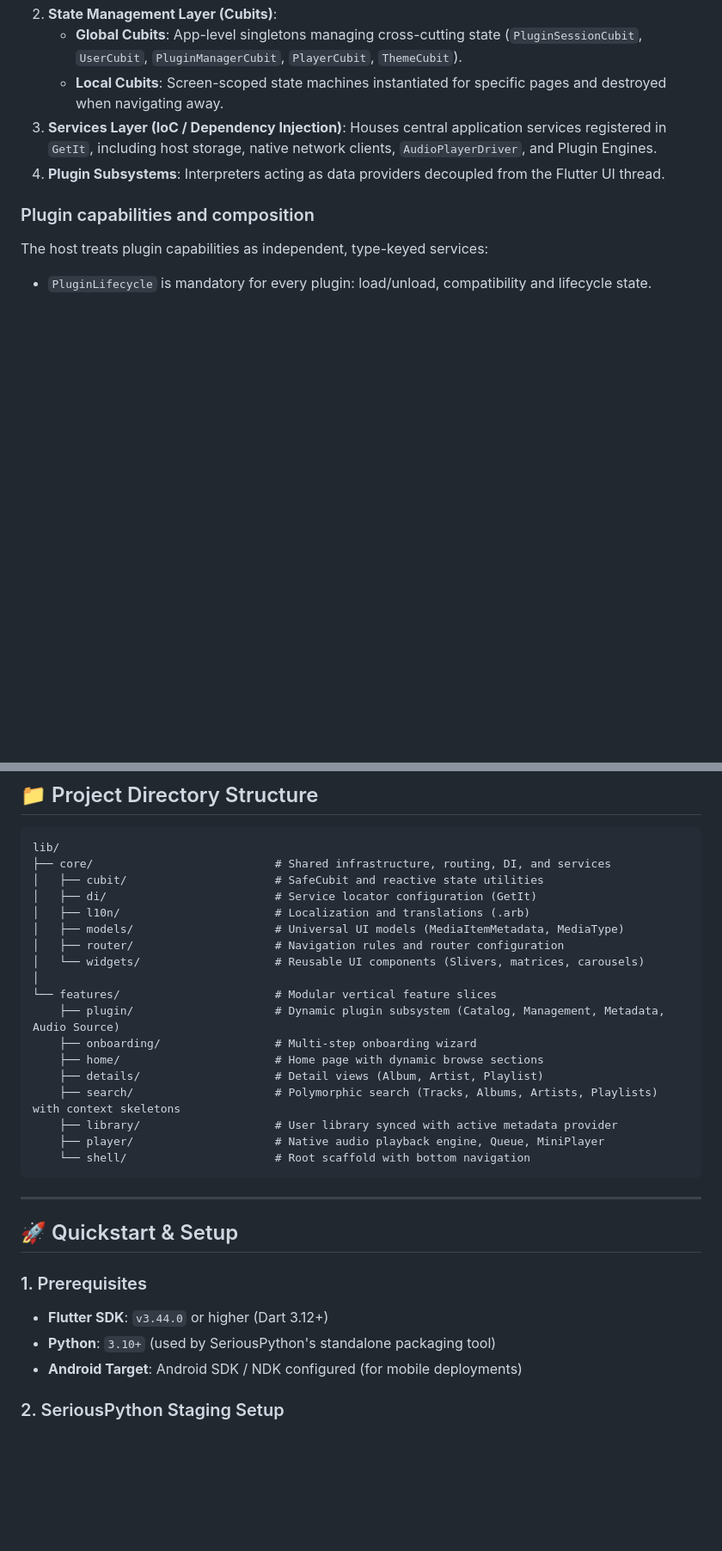
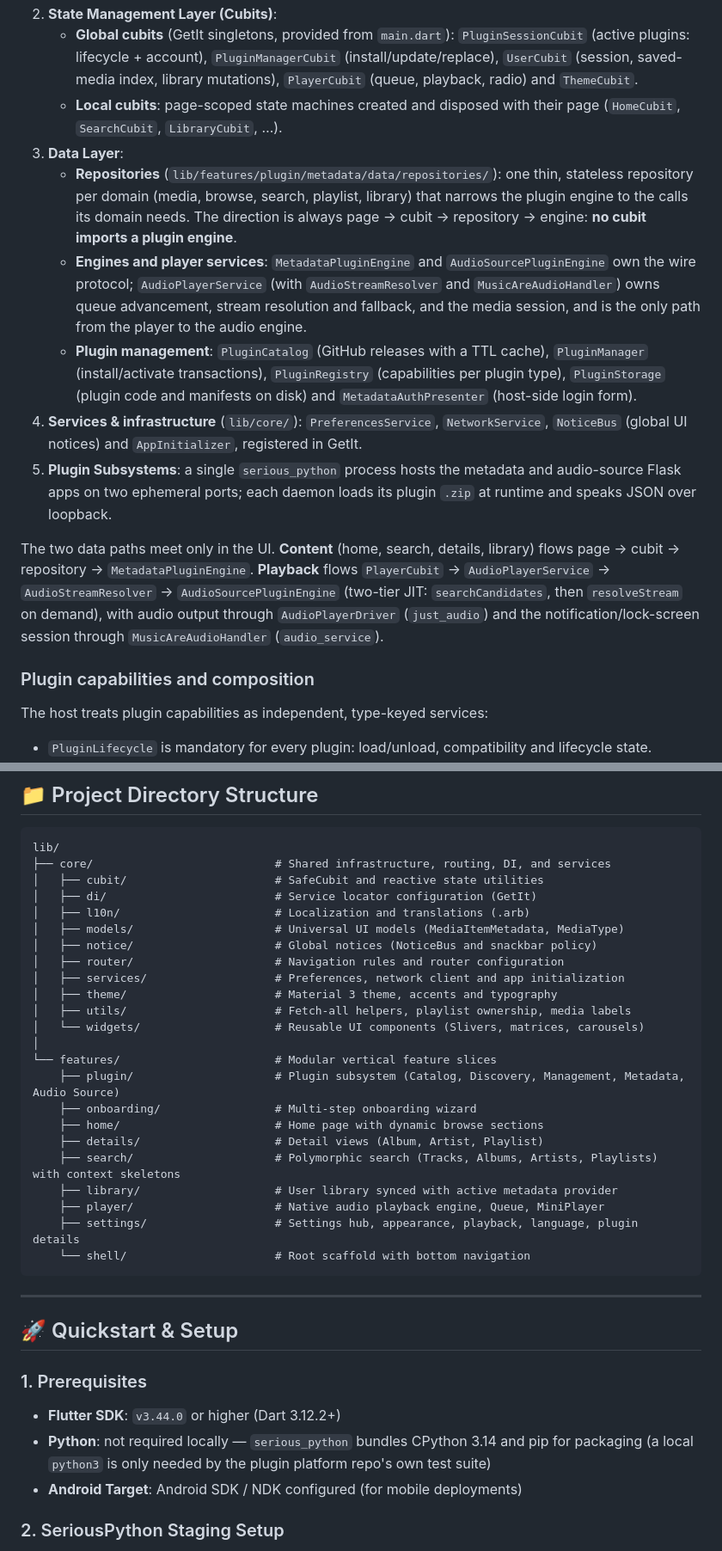
Before and after one commit to stefare90/musicare, a Markdown page: README.md, 2 parts joined by grey strips. Shown at 86% size. GitHub-like rendering; blank space fills up the shorter version.

````diff
--- a/README.md
+++ b/README.md
@@ -93,8 +86,14 @@ MusicAre follows a decoupled, Feature-First Clean Architecture organized into we
 2. **State Management Layer (Cubits)**:
-   * **Global Cubits**: App-level singletons managing cross-cutting state (`PluginSessionCubit`, `UserCubit`, `PluginManagerCubit`, `PlayerCubit`, `ThemeCubit`).
-   * **Local Cubits**: Screen-scoped state machines instantiated for specific pages and destroyed when navigating away.
-3. **Services Layer (IoC / Dependency Injection)**: Houses central application services registered in `GetIt`, including host storage, native network clients, `AudioPlayerDriver`, and Plugin Engines.
-4. **Plugin Subsystems**: Interpreters acting as data providers decoupled from the Flutter UI thread.
+   * **Global cubits** (GetIt singletons, provided from `main.dart`): `PluginSessionCubit` (active plugins: lifecycle + account), `PluginManagerCubit` (install/update/replace), `UserCubit` (session, saved-media index, library mutations), `PlayerCubit` (queue, playback, radio) and `ThemeCubit`.
+   * **Local cubits**: page-scoped state machines created and disposed with their page (`HomeCubit`, `SearchCubit`, `LibraryCubit`, …).
+3. **Data Layer**:
+   * **Repositories** (`lib/features/plugin/metadata/data/repositories/`): one thin, stateless repository per domain (media, browse, search, playlist, library) that narrows the plugin engine to the calls its domain needs. The direction is always page → cubit → repository → engine: **no cubit imports a plugin engine**.
+   * **Engines and player services**: `MetadataPluginEngine` and `AudioSourcePluginEngine` own the wire protocol; `AudioPlayerService` (with `AudioStreamResolver` and `MusicAreAudioHandler`) owns queue advancement, stream resolution and fallback, and the media session, and is the only path from the player to the audio engine.
+   * **Plugin management**: `PluginCatalog` (GitHub releases with a TTL cache), `PluginManager` (install/activate transactions), `PluginRegistry` (capabilities per plugin type), `PluginStorage` (plugin code and manifests on disk) and `MetadataAuthPresenter` (host-side login form).
+4. **Services & infrastructure** (`lib/core/`): `PreferencesService`, `NetworkService`, `NoticeBus` (global UI notices) and `AppInitializer`, registered in GetIt.
+5. **Plugin Subsystems**: a single `serious_python` process hosts the metadata and audio-source Flask apps on two ephemeral ports; each daemon loads its plugin `.zip` at runtime and speaks JSON over loopback.
+
+The two data paths meet only in the UI. **Content** (home, search, details, library) flows page → cubit → repository → `MetadataPluginEngine`. **Playback** flows `PlayerCubit` → `AudioPlayerService` → `AudioStreamResolver` → `AudioSourcePluginEngine` (two-tier JIT: `searchCandidates`, then `resolveStream` on demand), with audio output through `AudioPlayerDriver` (`just_audio`) and the notification/lock-screen session through `MusicAreAudioHandler` (`audio_service`).
 
 ### Plugin capabilities and composition
 
@@ -118,17 +117,22 @@ lib/
 │   ├── di/                         # Service locator configuration (GetIt)
 │   ├── l10n/                       # Localization and translations (.arb)
 │   ├── models/                     # Universal UI models (MediaItemMetadata, MediaType)
+│   ├── notice/                     # Global notices (NoticeBus and snackbar policy)
 │   ├── router/                     # Navigation rules and router configuration
+│   ├── services/                   # Preferences, network client and app initialization
+│   ├── theme/                      # Material 3 theme, accents and typography
+│   ├── utils/                      # Fetch-all helpers, playlist ownership, media labels
 │   └── widgets/                    # Reusable UI components (Slivers, matrices, carousels)
 │
 └── features/                       # Modular vertical feature slices
-    ├── plugin/                     # Dynamic plugin subsystem (Catalog, Management, Metadata, Audio Source)
+    ├── plugin/                     # Plugin subsystem (Catalog, Discovery, Management, Metadata, Audio Source)
     ├── onboarding/                 # Multi-step onboarding wizard
     ├── home/                       # Home page with dynamic browse sections
     ├── details/                    # Detail views (Album, Artist, Playlist)
     ├── search/                     # Polymorphic search (Tracks, Albums, Artists, Playlists) with context skeletons
     ├── library/                    # User library synced with active metadata provider
     ├── player/                     # Native audio playback engine, Queue, MiniPlayer
+    ├── settings/                   # Settings hub, appearance, playback, language, plugin details
     └── shell/                      # Root scaffold with bottom navigation
 ```
 
@@ -137,8 +141,8 @@ lib/
 ## 🚀 Quickstart & Setup
 
 ### 1. Prerequisites
-* **Flutter SDK**: `v3.44.0` or higher (Dart 3.12+)
-* **Python**: `3.10+` (used by SeriousPython's standalone packaging tool)
+* **Flutter SDK**: `v3.44.0` or higher (Dart 3.12.2+)
+* **Python**: not required locally — `serious_python` bundles CPython 3.14 and pip for packaging (a local `python3` is only needed by the plugin platform repo's own test suite)
 * **Android Target**: Android SDK / NDK configured (for mobile deployments)
 
 ### 2. SeriousPython Staging Setup
````
Also changed, not shown: other parts of README.md (+37 -44 lines).
